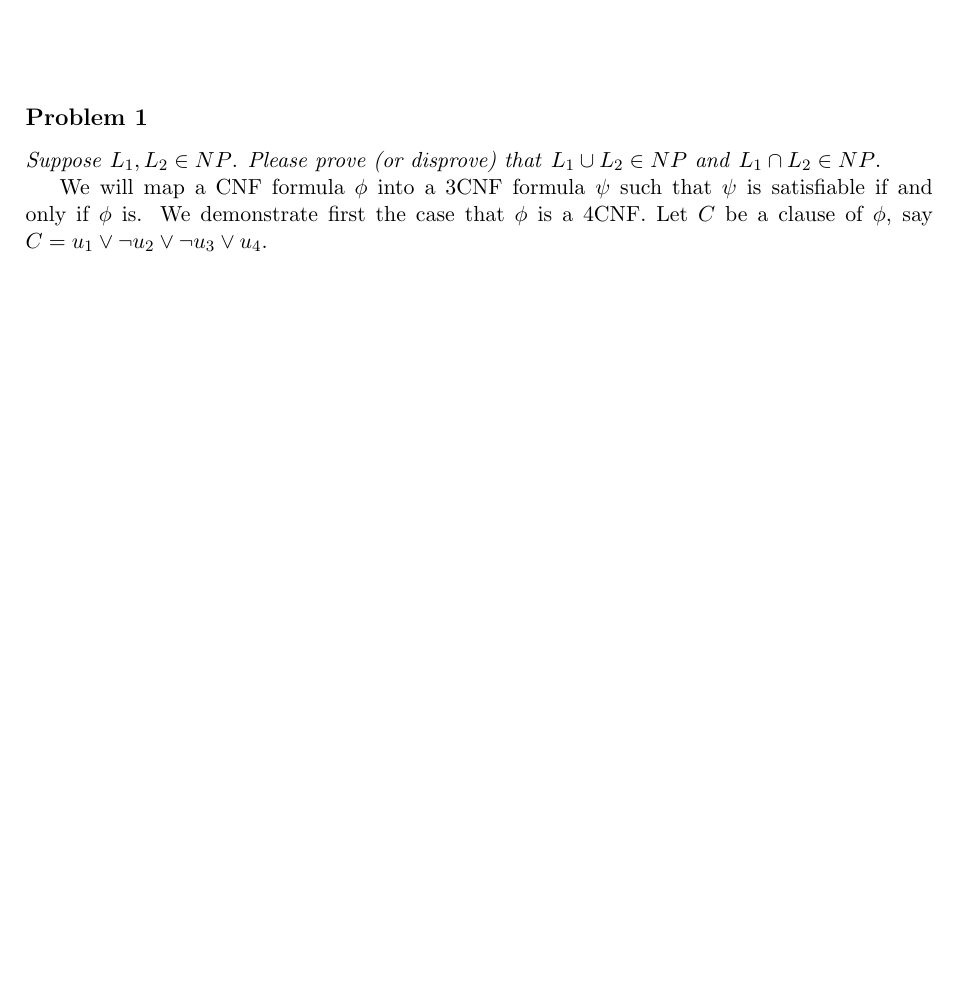
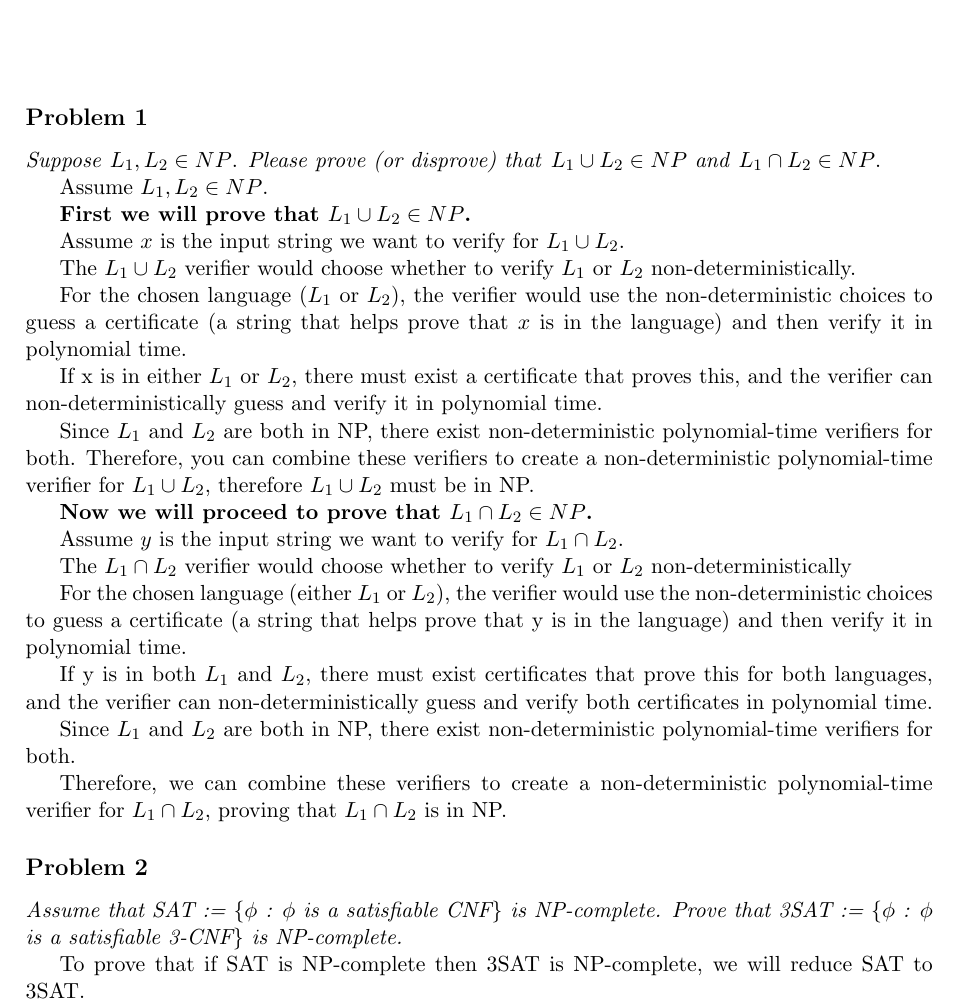
Before and after one commit to martadavma/Computational-Complexity, a LaTeX problem sheet (HW1/main.tex): part of the page before the commit and part of page 1 of 2 after it, cut so that both start at the same text, the shorter picture padded with empty space. Compiled offline with pdfLaTeX.

Commit message:
HW1, problem 1

```diff
--- a/HW1/main.tex
+++ b/HW1/main.tex
@@ -15,10 +15,37 @@
 %\HWsubproblem
 \textit{Suppose} \( L_1, L_2 \in NP \). \textit{Please prove (or disprove) that }\( L_1 \cup L_2 \in NP \) \textit{and} \(L_1 \cap L_2 \in NP\).
 
-We will map a CNF formula $\phi$ into a 3CNF formula $\psi$ such that $\psi$ is satisfiable if and only if
-$\phi$ is. We demonstrate first the case that $\phi$ is a 4CNF. Let $C$ be a clause of $\phi$, say $C = u_1 \lor \neg u_2 \lor \neg u_3 \lor u_4$.
+Assume \( L_1, L_2 \in NP \).
 
-We add a new variable $z$ to the $\phi$ and replace $C$ with the pair of clauses $C_1 = u_1 \lor \neg u_2 \lor z$ and $C_2 = \neg u_3 \lor u_4 \lor \neg z$
+\textbf{First we will prove that \( L_1 \cup L_2 \in NP \).}
+
+Assume \( x \) is the input string we want to verify for \( L_1 \cup L_2\).
+
+The \( L_1 \cup L_2\) verifier would choose whether to verify \(L_1\) or \(L_2\) non-deterministically.
+
+For the chosen language (\(L_1\) or \(L_2\)), the verifier would use the non-deterministic choices to guess a certificate (a string that helps prove that \( x \) is in the language) and then verify it in polynomial time.
+
+If x is in either \(L_1\) or \(L_2\), there must exist a certificate that proves this, and the verifier can non-deterministically guess and verify it in polynomial time.
+
+Since \(L_1\) and \(L_2\) are both in NP, there exist non-deterministic polynomial-time verifiers for both. Therefore, you can combine these verifiers to create a non-deterministic polynomial-time verifier for \( L_1 \cup L_2\), therefore \( L_1 \cup L_2\) must be in NP.
+
+\textbf{Now we will proceed to prove that \(L_1 \cap L_2 \in NP\).}
+
+Assume \( y \) is the input string we want to verify for \( L_1 \cap L_2\).
+
+The \( L_1 \cap L_2\) verifier would choose whether to verify \(L_1\) or \(L_2\) non-deterministically
+
+For the chosen language (either \(L_1\) or \(L_2\)), the verifier would use the non-deterministic choices to guess a certificate (a string that helps prove that y is in the language) and then verify it in polynomial time.
+
+If y is in both \(L_1\) and \(L_2\), there must exist certificates that prove this for both languages, and the verifier can non-deterministically guess and verify both certificates in polynomial time.
+
+Since \(L_1\) and \(L_2\) are both in NP, there exist non-deterministic polynomial-time verifiers for both.
+
+Therefore, we can combine these verifiers to create a non-deterministic polynomial-time verifier for \( L_1 \cap L_2\), proving that \( L_1 \cap L_2\) is in NP.
 
 
-Clearly, if u1 ∨ u2 ∨ u3 ∨ u4 is true then there is an assignment to z that satisfies both u1 ∨ u2 ∨ z and u3 ∨ u4 ∨ z and vice versa: if C is false then no matter what value we assign to z either C1 or C2 will be false. The same idea can be applied to a general clause of size 4, and in fact can be used to change every clause C of size k (for k > 3) into an equivalent pair of clauses C1 of size k − 1 and C2 of size 3 that depend on the k variables of C and an additional auxiliary variable z. Applying this transformation repeatedly yields a polynomial-time transformation of a CNF formula $\phi$ into an equivalent 3CNF formula $\psi$.
+
+\HWproblem
+\textit{Assume that SAT := \{$\phi$  : $\phi$ is a satisfiable CNF\} is NP-complete. Prove that 3SAT := \{$\phi$ : $\phi$  is a satisfiable 3-CNF\} is NP-complete.}
+
+To prove that if SAT is NP-complete then 3SAT is NP-complete, we will reduce SAT to 3SAT.
```
Also changed, not shown: HW1/main.tex (14 more changed lines).
